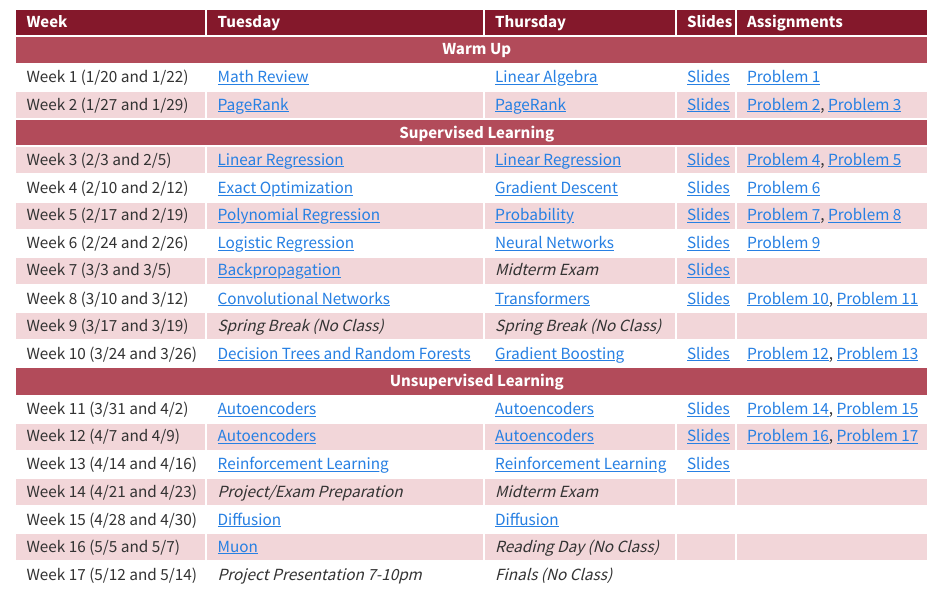
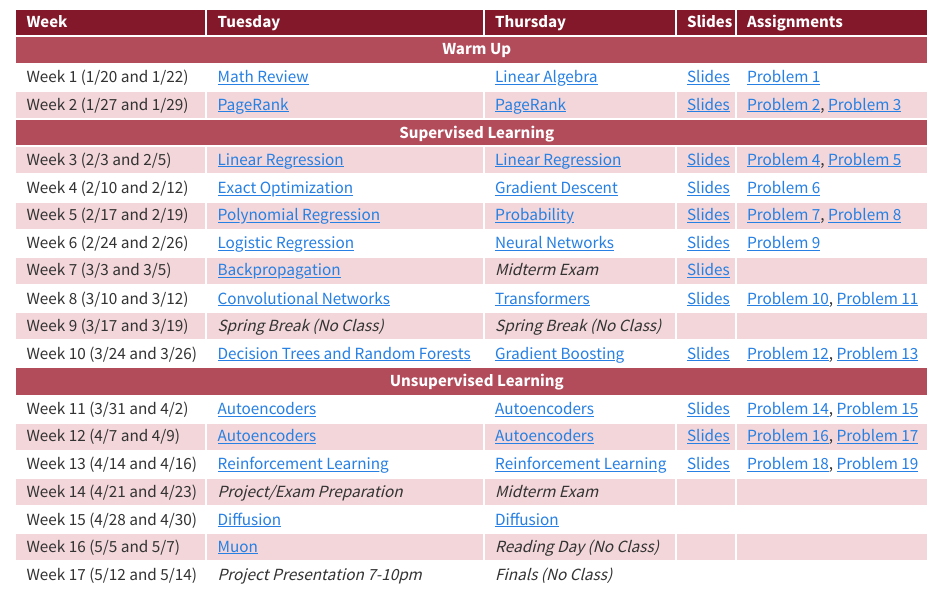
Before and after one commit to rtealwitter/datamining2026spring, a Quarto document (index.qmd): the page in a window 1100 px wide, from 520 px down. Rendered offline with R 4.5, knitr and Pandoc in place of Quarto, with nearby package versions.

Commit message:
problems 18 and 19

```diff
--- a/index.qmd
+++ b/index.qmd
@@ -149,7 +149,7 @@ output:
     <td><a href="https://chinmayhegde.github.io/dl-notes/notes/lecture09/">Reinforcement Learning</a></td>
     <td><a href="https://chinmayhegde.github.io/dl-notes/notes/lecture09/">Reinforcement Learning</a></td>
     <td><a href="slides/Week13.pdf">Slides</a></td>
-    <td></td>
+    <td><a href="https://colab.research.google.com/drive/1X6V8xAbGctbVQAIofzKHmGT1DWzhQB4-?usp=sharing">Problem 18</a>, <a href="https://colab.research.google.com/drive/1C8pLW99gSrhuC7v-bVGV0XOX74Dye9Z_?usp=sharing">Problem 19</a></td>
   </tr>
   <tr>
     <td>Week 14 (4/21 and 4/23)</td>
```
Also changed, not shown: docs/search.json, 1 other file.
